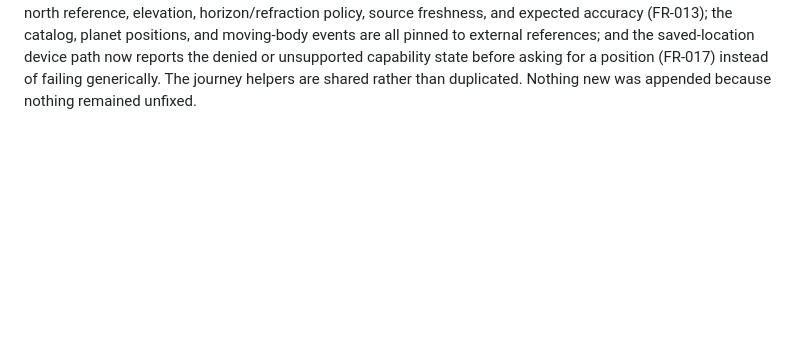
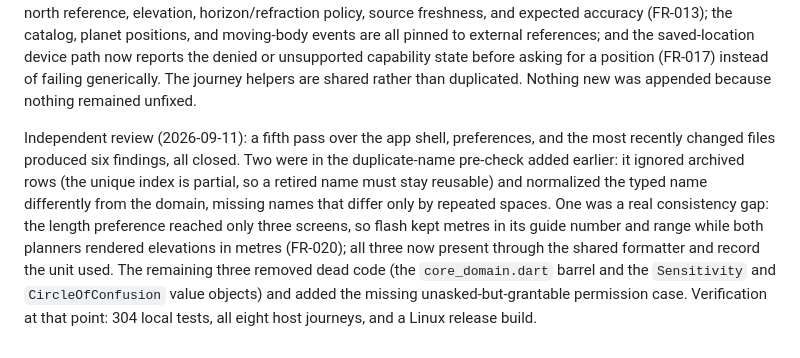
Before and after one commit to Tructruc/camera-assitant, a Markdown page: specs/001-photography-assistant/tasks.md, the part around the change. Rendered like a GitHub page; blank space fills up the shorter version.

Commit message:
docs: record the fifth review and the eighth journey

```diff
--- a/specs/001-photography-assistant/tasks.md
+++ b/specs/001-photography-assistant/tasks.md
@@ -494,3 +494,14 @@ accuracy (FR-013); the catalog, planet positions, and moving-body events are all
 references; and the saved-location device path now reports the denied or unsupported capability state
 before asking for a position (FR-017) instead of failing generically. The journey helpers are shared rather
 than duplicated. Nothing new was appended because nothing remained unfixed.
+
+Independent review (2026-09-11): a fifth pass over the app shell, preferences, and the most recently changed
+files produced six findings, all closed. Two were in the duplicate-name pre-check added earlier: it ignored
+archived rows (the unique index is partial, so a retired name must stay reusable) and normalized the typed
+name differently from the domain, missing names that differ only by repeated spaces. One was a real
+consistency gap: the length preference reached only three screens, so flash kept metres in its guide number
+and range while both planners rendered elevations in metres (FR-020); all three now present through the
+shared formatter and record the unit used. The remaining three removed dead code (the `core_domain.dart`
+barrel and the `Sensitivity` and `CircleOfConfusion` value objects) and added the missing
+unasked-but-grantable permission case. Verification at that point: 304 local tests, all eight host journeys,
+and a Linux release build.
```
Also changed, not shown: 2 other files.
